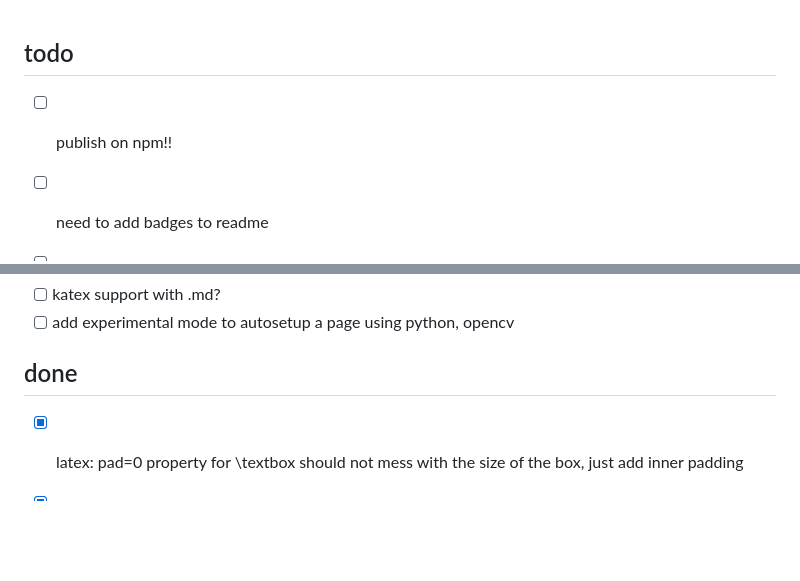
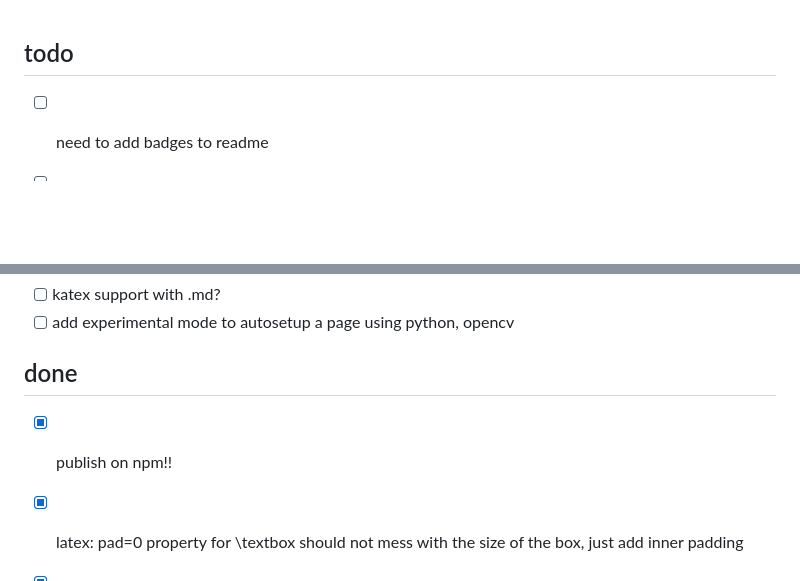
Before and after one commit to not-manu/annotate, a Markdown page: TODO.md, 2 parts joined by grey strips. GitHub-like rendering; blank space fills up the shorter version.

Commit message:
update todos

```diff
--- a/TODO.md
+++ b/TODO.md
@@ -1,6 +1,5 @@
 ## todo
 
-- [ ] publish on npm!!
 - [ ] need to add badges to readme
 - [ ] find people to test it with different latex engines and report back any issues
 - [ ] lualatex support (untested, needs verification)
@@ -18,6 +17,7 @@
 
 ## done
 
+- [x] publish on npm!!
 - [x] latex: pad=0 property for \textbox should not mess with the size of the box, just add inner padding
 - [x] latex: empty \textbox should not have zero width
 - [x] fix readme spacing a bit
```
